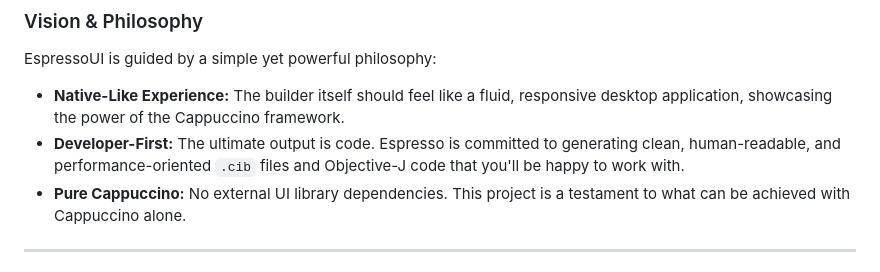
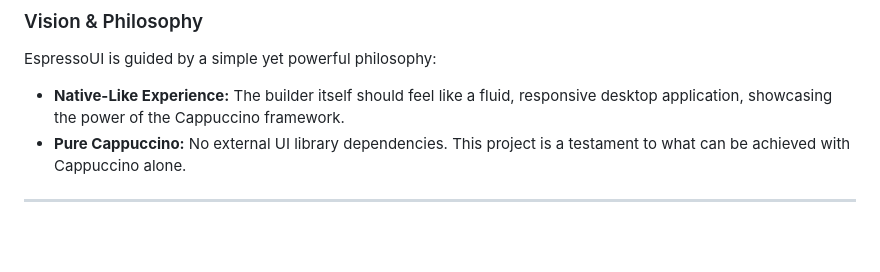
Before and after one commit to daboe01/UIBuilder, a Markdown page: README.md, the part around the change. GitHub-like rendering; blank space fills up the shorter version.

```diff
--- a/README.md
+++ b/README.md
@@ -17,7 +17,6 @@ Our vision is to provide a seamless bridge between visual design and clean, main
 EspressoUI is guided by a simple yet powerful philosophy:
 
 *   **Native-Like Experience:** The builder itself should feel like a fluid, responsive desktop application, showcasing the power of the Cappuccino framework.
-*   **Developer-First:** The ultimate output is code. Espresso is committed to generating clean, human-readable, and performance-oriented `.cib` files and Objective-J code that you'll be happy to work with.
 *   **Pure Cappuccino:** No external UI library dependencies. This project is a testament to what can be achieved with Cappuccino alone.
 
 ---
```
